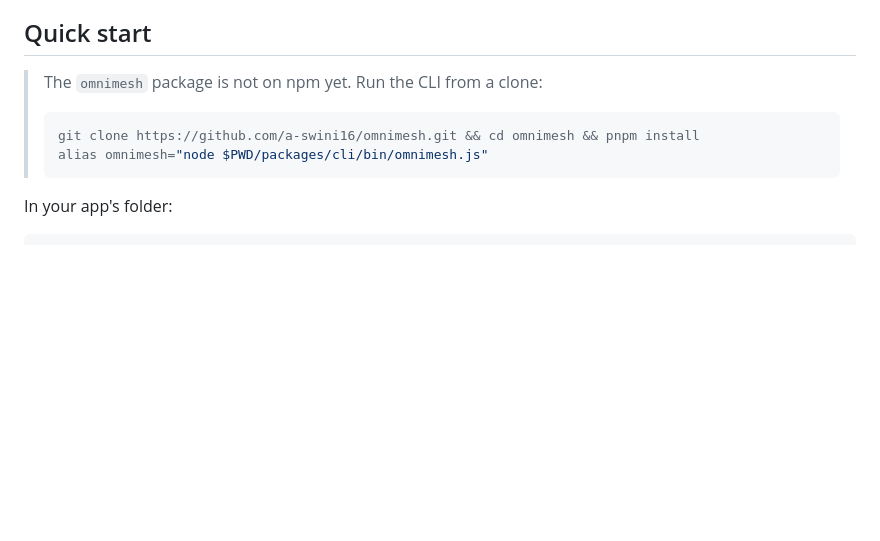
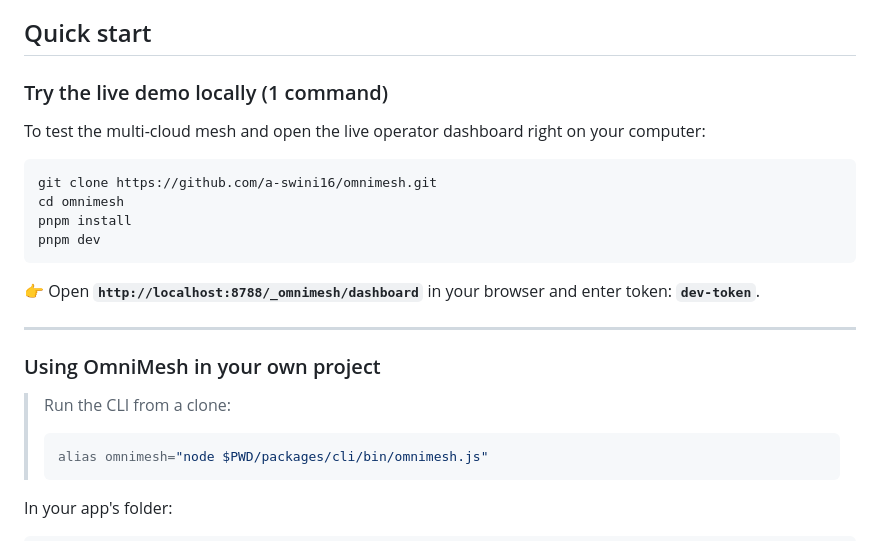
Before and after one commit to a-swini16/omnimesh, a Markdown page: README.md, the part around the change. Rendered like a GitHub page; blank space fills up the shorter version.

Commit message:
docs: add 1-command local demo instructions to README

````diff
--- a/README.md
+++ b/README.md
@@ -81,10 +81,25 @@ flowchart LR
 
 ## Quick start
 
-> The `omnimesh` package is not on npm yet. Run the CLI from a clone:
+### Try the live demo locally (1 command)
+
+To test the multi-cloud mesh and open the live operator dashboard right on your computer:
+
+```bash
+git clone https://github.com/a-swini16/omnimesh.git
+cd omnimesh
+pnpm install
+pnpm dev
+```
+👉 Open **`http://localhost:8788/_omnimesh/dashboard`** in your browser and enter token: **`dev-token`**.
+
+---
+
+### Using OmniMesh in your own project
+
+> Run the CLI from a clone:
 >
 > ```bash
-> git clone https://github.com/a-swini16/omnimesh.git && cd omnimesh && pnpm install
 > alias omnimesh="node $PWD/packages/cli/bin/omnimesh.js"
 > ```
 
````
